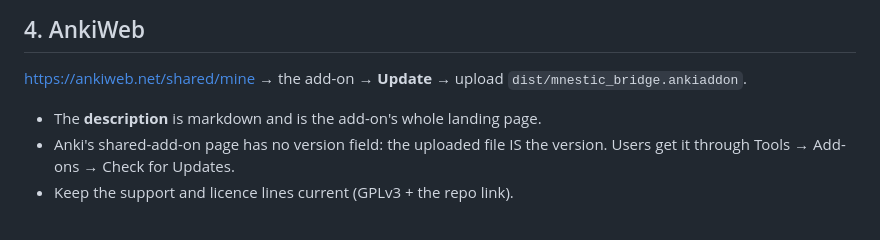
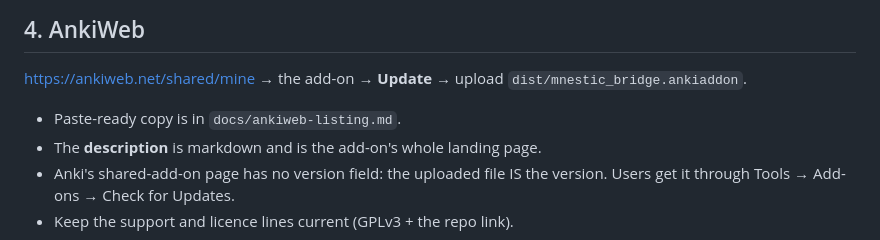
Before and after one commit to KhaledMD4321/mnestic, a Markdown page: docs/releasing.md, the part around the change. GitHub-like rendering.

```diff
--- a/docs/releasing.md
+++ b/docs/releasing.md
@@ -70,6 +70,7 @@ it is the only place the two packages are published as a matched pair.
 <https://ankiweb.net/shared/mine> → the add-on → **Update** → upload
 `dist/mnestic_bridge.ankiaddon`.
 
+- Paste-ready copy is in `docs/ankiweb-listing.md`.
 - The **description** is markdown and is the add-on's whole landing page.
 - Anki's shared-add-on page has no version field: the uploaded file IS the
   version. Users get it through Tools → Add-ons → Check for Updates.
```
Also changed, not shown: docs/ankiweb-listing.md (added, +52 -0 lines).
